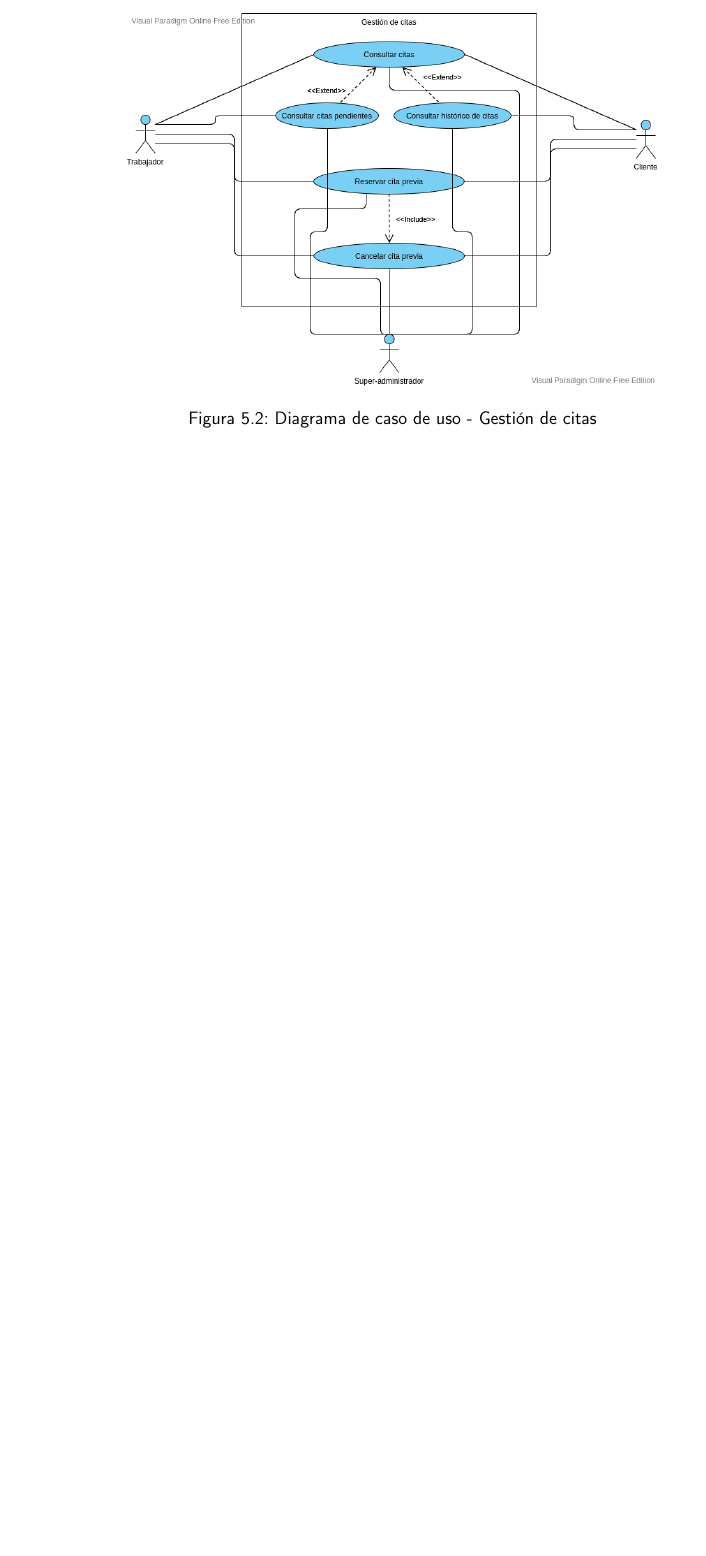
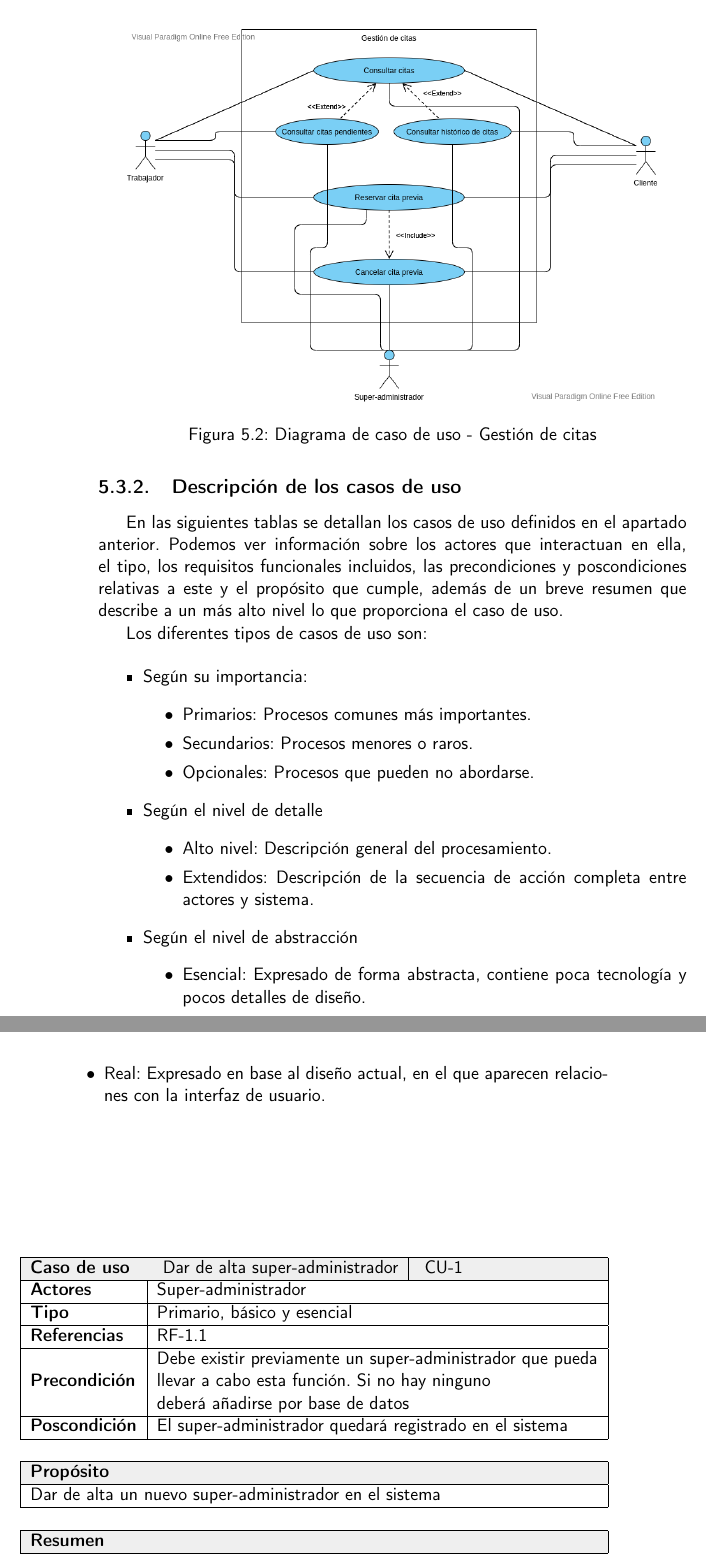
Before and after one commit to Antobio17/BusinessAppWS, a LaTeX book (doc/proyecto.tex, which reads doc/secciones/05_analisis.tex): part of page 34 of 39 before the commit and two parts of pages 34 and 35 of 41 after it, the two joined at a grey line, cut so that both start at the same text, the shorter picture padded with empty space. Compiled offline with pdfLaTeX.

Commit message:
:writing_hand:

```diff
--- a/doc/secciones/05_analisis.tex
+++ b/doc/secciones/05_analisis.tex
@@ -263,3 +263,68 @@ los procesos del sistema de negocio así como los procesos de programación orie
     \caption{Diagrama de caso de uso - Gestión de citas}
     \label{CU1}
 \end{figure}
+
+\subsection{Descripción de los casos de uso}
+
+En las siguientes tablas se detallan los casos de uso definidos en el apartado anterior. Podemos ver información sobre
+los actores que interactuan en ella, el tipo, los requisitos funcionales incluidos, las precondiciones y
+poscondiciones relativas a este y el propósito que cumple, además de un breve resumen que describe a un más alto
+nivel lo que proporciona el caso de uso.
+
+Los diferentes tipos de casos de uso son:
+
+\begin{itemize}
+    \item Según su importancia:
+    \begin{itemize}
+        \item Primarios: Procesos comunes más importantes.
+        \item Secundarios: Procesos menores o raros.
+        \item Opcionales: Procesos que pueden no abordarse.
+    \end{itemize}
+
+    \item Según el nivel de detalle
+    \begin{itemize}
+        \item Alto nivel: Descripción general del procesamiento.
+        \item Extendidos: Descripción de la secuencia de acción completa entre actores y sistema.
+    \end{itemize}
+
+    \item Según el nivel de abstracción
+    \begin{itemize}
+        \item Esencial: Expresado de forma abstracta, contiene poca tecnología y pocos detalles de diseño.
+        \item Real: Expresado en base al diseño actual, en el que aparecen relaciones con la interfaz de usuario.
+    \end{itemize}
+\end{itemize}
+
+\begin{table}[H]
+\begin{tabular}{lll}
+\hline
+\rowcolor[HTML]{EFEFEF}
+\multicolumn{1}{|l|}{\cellcolor[HTML]{EFEFEF}\textbf{Caso de uso}} & \multicolumn{1}{l|}{\cellcolor[HTML]{EFEFEF}
+    Dar de alta super-administrador
+} & \multicolumn{1}{l|}{\cellcolor[HTML]{EFEFEF}
+    CU-1
+} \\ \hline
+\multicolumn{1}{|l|}{\textbf{Actores}} & \multicolumn{2}{l|}{
+    Super-administrador
+} \\ \hline
+\multicolumn{1}{|l|}{\textbf{Tipo}} & \multicolumn{2}{l|}{
+    Primario, básico y esencial
+} \\ \hline
+\multicolumn{1}{|l|}{\textbf{Referencias}} & \multicolumn{2}{l|}{
+    RF-1.1
+} \\ \hline
+\multicolumn{1}{|l|}{\textbf{Precondición}} & \multicolumn{2}{l|}{\begin{tabular}[c]{@{}l@{}}
+    Debe existir previamente un super-administrador que pueda \\ llevar a cabo esta función. Si no hay ninguno \\
+    deberá añadirse por base de datos
+\end{tabular}} \\ \hline
+\multicolumn{1}{|l|}{\textbf{Poscondición}} & \multicolumn{2}{l|}{
+    El super-administrador quedará registrado en el sistema
+} \\ \hline
+\multicolumn{3}{l}{} \\ \hline
+\rowcolor[HTML]{EFEFEF}
+\multicolumn{3}{|l|}{\cellcolor[HTML]{EFEFEF}\textbf{Propósito}} \\ \hline
+\multicolumn{3}{|l|}{
+    Dar de alta un nuevo super-administrador en el sistema
+} \\ \hline
+\multicolumn{3}{l}{} \\ \hline
+\rowcolor[HTML]{EFEFEF}
+\multicolumn{3}{|l|}{\cellcolor[HTML]{EFEFEF}\textbf{Resumen}} \\ \hline
@@ -265,0 +335,2 @@ los procesos del sistema de negocio así como los procesos de programación orie
+\end{tabular}
+\end{table}
@@ -265,0 +351 @@ los procesos del sistema de negocio así como los procesos de programación orie
+    Primario, básico y esencial
@@ -265,0 +392 @@ los procesos del sistema de negocio así como los procesos de programación orie
+    Primario, básico y esencial
```
Also changed, not shown: doc/images/Gestion_Usuarios.png, doc/proyecto.pdf, doc/secciones/05_analisis.tex (86 more changed lines).
